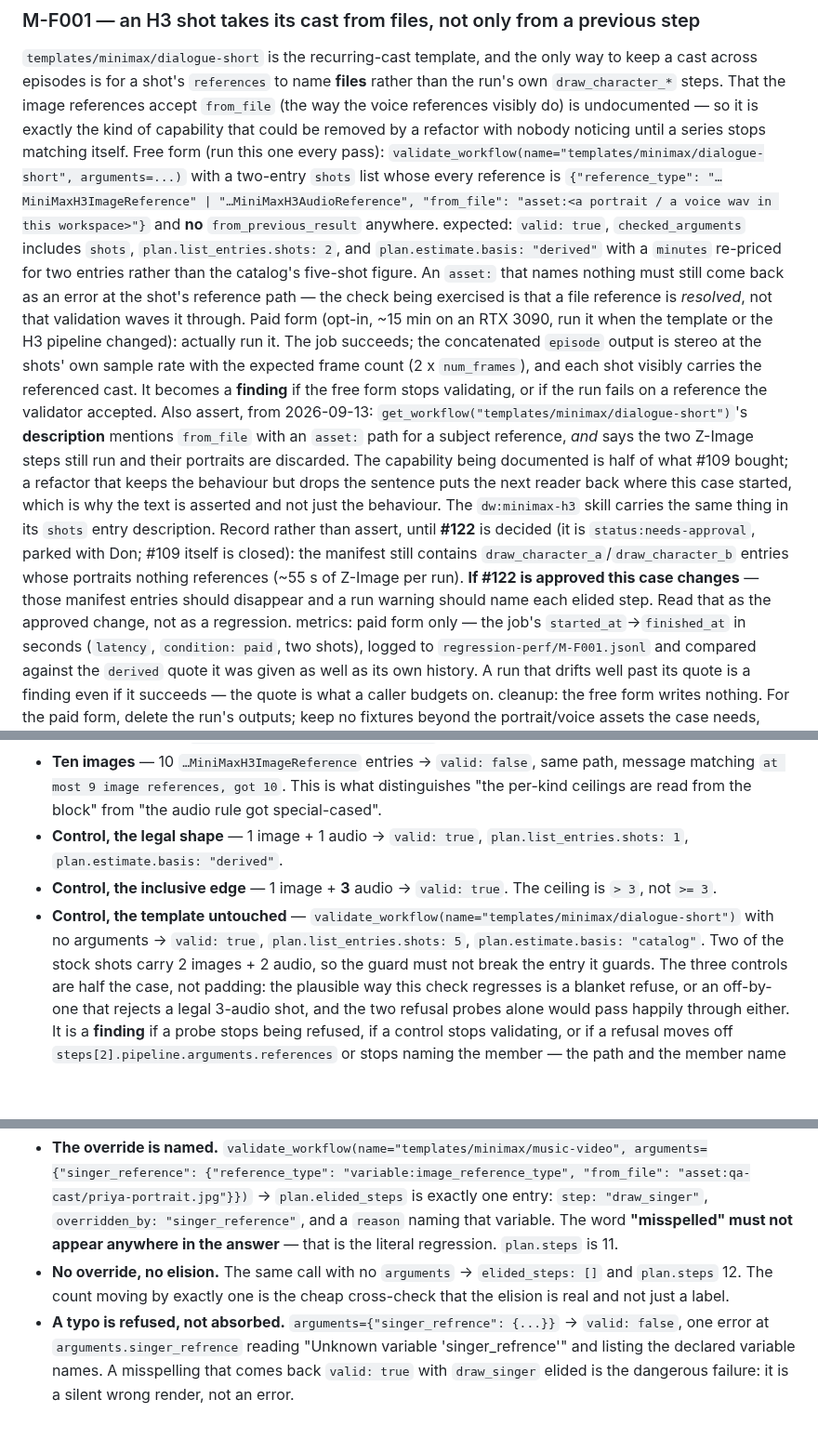
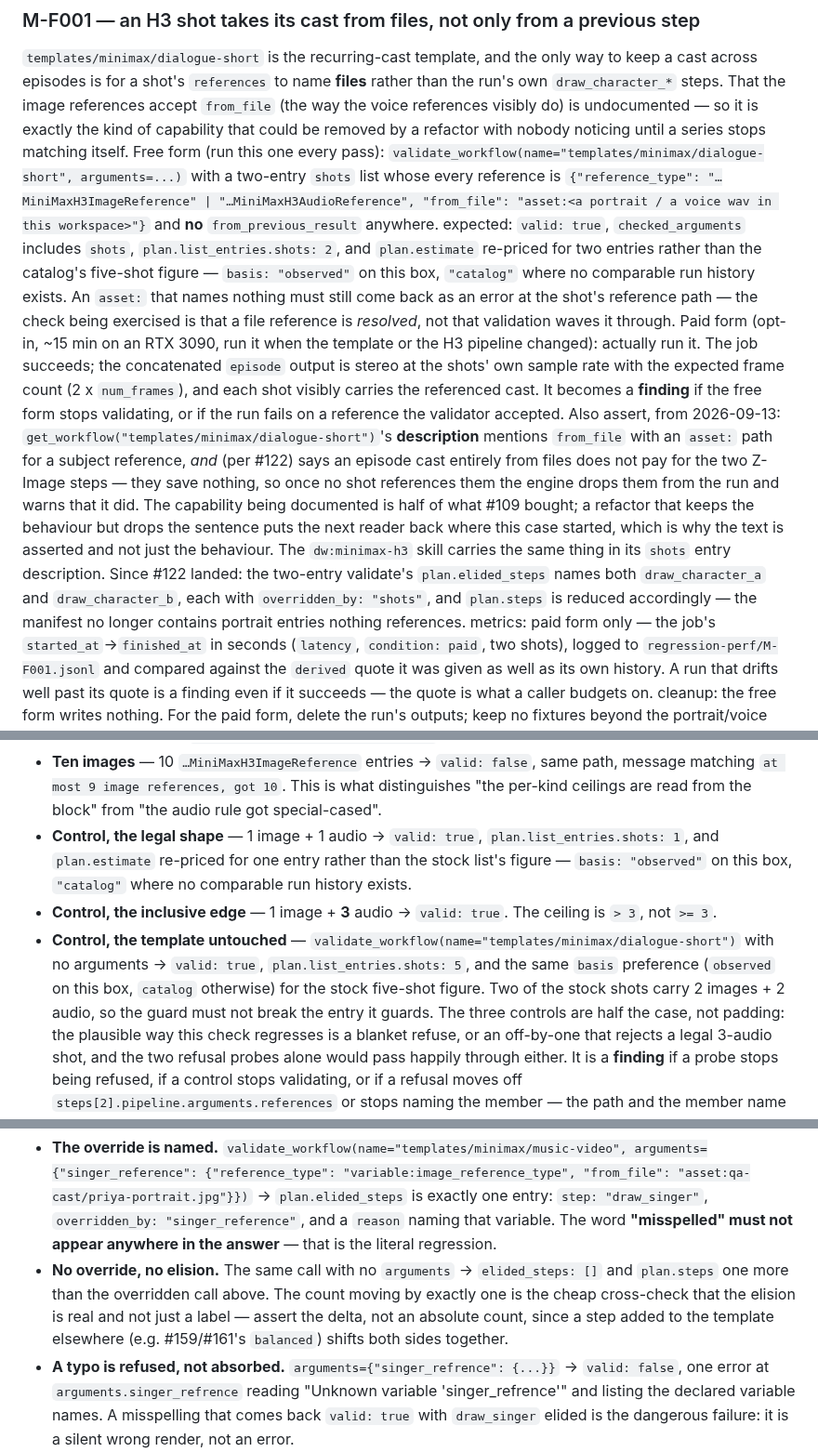
Before and after one commit to dkackman/harnest, a Markdown page: regression-suite-model-specific.md, 3 parts joined by grey strips. Shown at 93% size. Rendered like a GitHub page; blank space fills up the shorter version.

Commit message:
regression: update M-F001/M-F004/M-F006/M-F010 expectations per #173 approval
basis literals in M-F001/M-F004 predated basis: observed (#154); M-F001's
description assertion and elided-portraits note predated #122 landing;
M-F006's manifest enumeration and M-F010's step counts predated the
balanced normalize step (#159/#161). M-F010 now asserts the step-count
delta rather than absolute counts so a future step addition doesn't
require another suite-drift fix. M-F013/M-F014 (#166) intentionally left
unchanged pending tester verification.

Co-Authored-By: Claude Sonnet 5 <noreply@anthropic.com>

```diff
--- a/regression-suite-model-specific.md
+++ b/regression-suite-model-specific.md
@@ -80,10 +80,10 @@ arguments=...)` with a two-entry `shots` list whose every reference is
 "from_file": "asset:<a portrait / a voice wav in this workspace>"}` and **no**
 `from_previous_result` anywhere.
 expected: `valid: true`, `checked_arguments` includes `shots`, `plan.list_entries.shots: 2`, and
-`plan.estimate.basis: "derived"` with a `minutes` re-priced for two entries rather than the
-catalog's five-shot figure. An `asset:` that names nothing must still come back as an error at the
-shot's reference path — the check being exercised is that a file reference is *resolved*, not that
-validation waves it through.
+`plan.estimate` re-priced for two entries rather than the catalog's five-shot figure — `basis:
+"observed"` on this box, `"catalog"` where no comparable run history exists. An `asset:` that
+names nothing must still come back as an error at the shot's reference path — the check being
+exercised is that a file reference is *resolved*, not that validation waves it through.
 Paid form (opt-in, ~15 min on an RTX 3090, run it when the template or the H3 pipeline changed):
 actually run it. The job succeeds; the concatenated `episode` output is stereo at the shots' own
 sample rate with the expected frame count (2 x `num_frames`), and each shot visibly carries the
@@ -91,16 +91,16 @@ referenced cast.
 It becomes a **finding** if the free form stops validating, or if the run fails on a reference the
 validator accepted.
 Also assert, from 2026-09-13: `get_workflow("templates/minimax/dialogue-short")`'s **description**
-mentions `from_file` with an `asset:` path for a subject reference, *and* says the two Z-Image steps
-still run and their portraits are discarded. The capability being documented is half of what #109
-bought; a refactor that keeps the behaviour but drops the sentence puts the next reader back where
-this case started, which is why the text is asserted and not just the behaviour. The `dw:minimax-h3`
-skill carries the same thing in its `shots` entry description.
-Record rather than assert, until **#122** is decided (it is `status:needs-approval`, parked with
-Don; #109 itself is closed): the manifest still contains `draw_character_a`/`draw_character_b`
-entries whose portraits nothing references (~55 s of Z-Image per run). **If #122 is approved this
-case changes** — those manifest entries should disappear and a run warning should name each elided
-step. Read that as the approved change, not as a regression.
+mentions `from_file` with an `asset:` path for a subject reference, *and* (per #122) says an
+episode cast entirely from files does not pay for the two Z-Image steps — they save nothing, so
+once no shot references them the engine drops them from the run and warns that it did. The
+capability being documented is half of what #109 bought; a refactor that keeps the behaviour but
+drops the sentence puts the next reader back where this case started, which is why the text is
+asserted and not just the behaviour. The `dw:minimax-h3` skill carries the same thing in its
+`shots` entry description.
+Since #122 landed: the two-entry validate's `plan.elided_steps` names both `draw_character_a` and
+`draw_character_b`, each with `overridden_by: "shots"`, and `plan.steps` is reduced accordingly —
+the manifest no longer contains portrait entries nothing references.
 metrics: paid form only — the job's `started_at`→`finished_at` in seconds (`latency`,
 `condition: paid`, two shots), logged to `regression-perf/M-F001.jsonl` and compared against the
 `derived` quote it was given as well as its own history. A run that drifts well past its quote is
@@ -220,12 +220,14 @@ expected:
   matching `at most 9 image references, got 10`. This is what distinguishes "the per-kind ceilings
   are read from the block" from "the audio rule got special-cased".
 - **Control, the legal shape** — 1 image + 1 audio → `valid: true`, `plan.list_entries.shots: 1`,
-  `plan.estimate.basis: "derived"`.
+  and `plan.estimate` re-priced for one entry rather than the stock list's figure — `basis:
+  "observed"` on this box, `"catalog"` where no comparable run history exists.
 - **Control, the inclusive edge** — 1 image + **3** audio → `valid: true`. The ceiling is `> 3`, not
   `>= 3`.
 - **Control, the template untouched** — `validate_workflow(name="templates/minimax/dialogue-short")`
-  with no arguments → `valid: true`, `plan.list_entries.shots: 5`, `plan.estimate.basis: "catalog"`.
-  Two of the stock shots carry 2 images + 2 audio, so the guard must not break the entry it guards.
+  with no arguments → `valid: true`, `plan.list_entries.shots: 5`, and the same `basis` preference
+  (`observed` on this box, `catalog` otherwise) for the stock five-shot figure. Two of the stock
+  shots carry 2 images + 2 audio, so the guard must not break the entry it guards.
 The three controls are half the case, not padding: the plausible way this check regresses is a
 blanket refuse, or an off-by-one that rejects a legal 3-audio shot, and the two refusal probes alone
 would pass happily through either. It is a **finding** if a probe stops being refused, if a control
@@ -471,10 +473,12 @@ expected:
   "from_file": "asset:qa-cast/priya-portrait.jpg"}})` → `plan.elided_steps` is exactly
   one entry: `step: "draw_singer"`, `overridden_by: "singer_reference"`, and a `reason`
   naming that variable. The word **"misspelled" must not appear anywhere in the
-  answer** — that is the literal regression. `plan.steps` is 11.
+  answer** — that is the literal regression.
 - **No override, no elision.** The same call with no `arguments` → `elided_steps: []`
-  and `plan.steps` 12. The count moving by exactly one is the cheap cross-check that
-  the elision is real and not just a label.
+  and `plan.steps` one more than the overridden call above. The count moving by
+  exactly one is the cheap cross-check that the elision is real and not just a label
+  — assert the delta, not an absolute count, since a step added to the template
+  elsewhere (e.g. #159/#161's `balanced`) shifts both sides together.
 - **A typo is refused, not absorbed.** `arguments={"singer_refrence": {...}}` →
   `valid: false`, one error at `arguments.singer_refrence` reading "Unknown variable
   'singer_refrence'" and listing the declared variable names. A misspelling that comes
```
Also changed, not shown: other parts of regression-suite-model-specific.md (+2 -2 lines).
